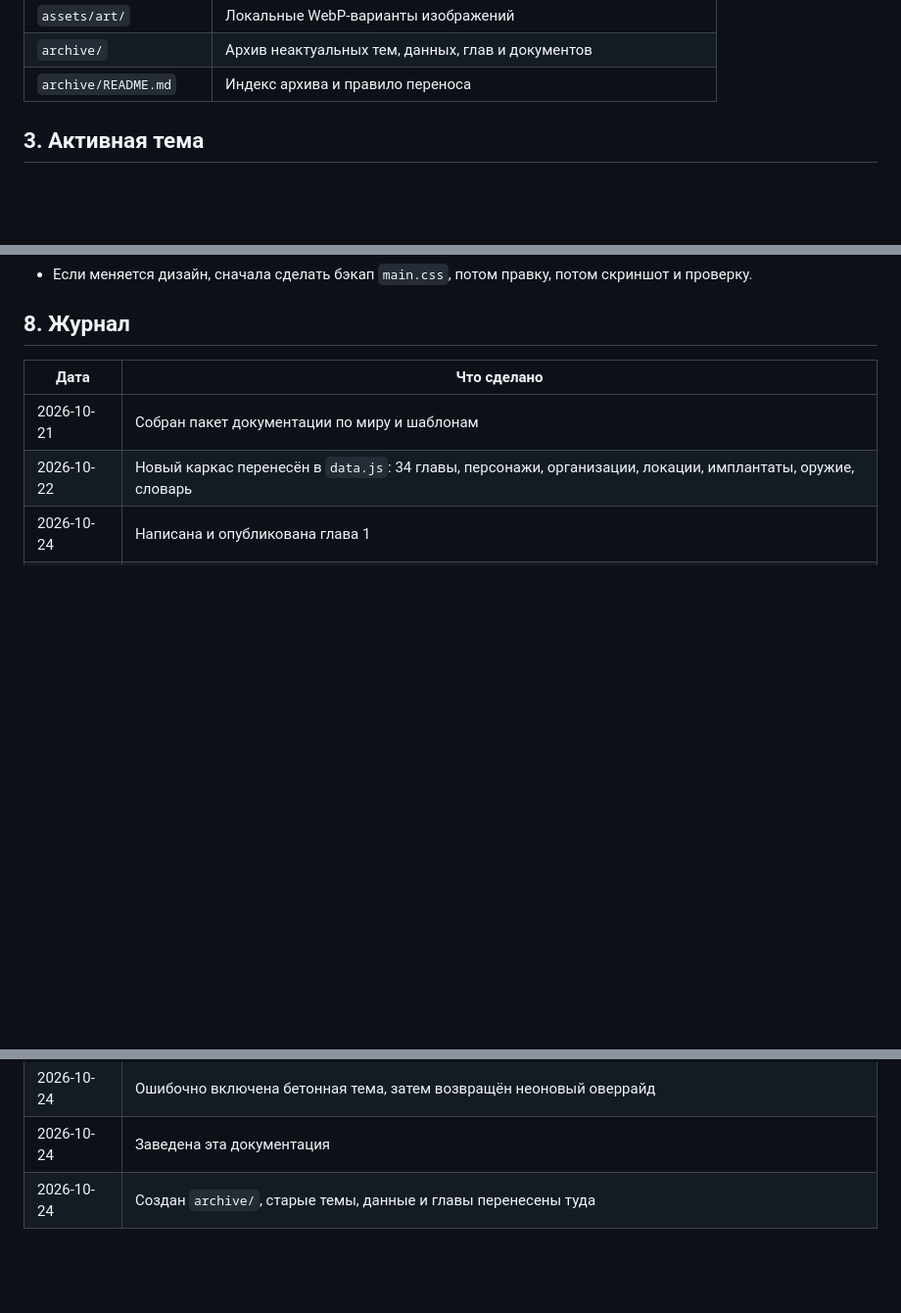
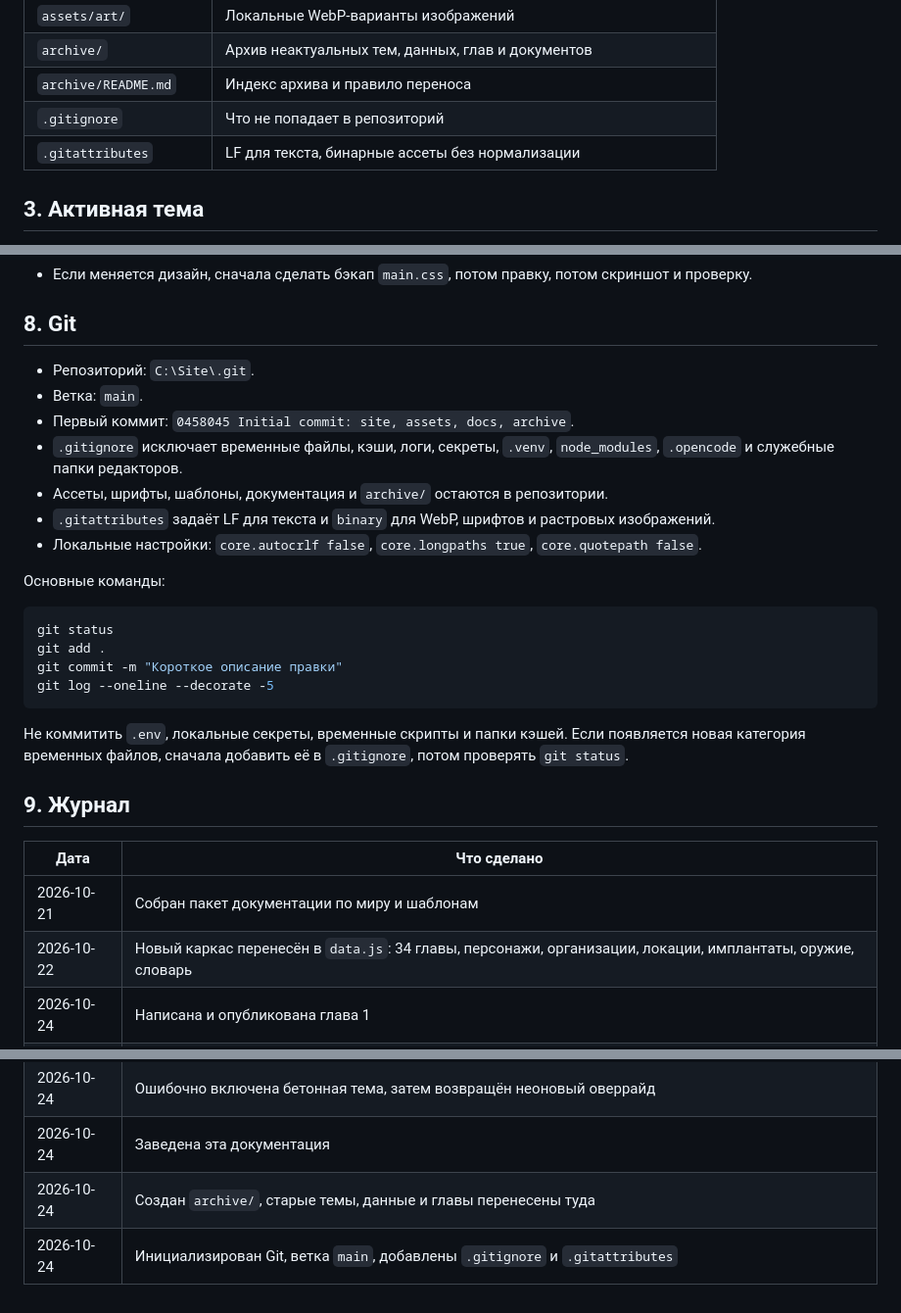
Before and after one commit to DarkDaro/DaroSite, a Markdown page: docs/site/README.md, 3 parts joined by grey strips. Shown at 98% size. Drawn GitHub-style; blank space fills up the shorter version.

Commit message:
Document Git setup and archive workflow

````diff
--- a/docs/site/README.md
+++ b/docs/site/README.md
@@ -37,6 +37,8 @@
 | `assets/art/` | Локальные WebP-варианты изображений |
 | `archive/` | Архив неактуальных тем, данных, глав и документов |
 | `archive/README.md` | Индекс архива и правило переноса |
+| `.gitignore` | Что не попадает в репозиторий |
+| `.gitattributes` | LF для текста, бинарные ассеты без нормализации |
 
 ## 3. Активная тема
 
@@ -118,7 +120,28 @@ QA-скрипт: `%TEMP%\opencode\qa_site.py`.
 - Не менять активную тему без явного решения пользователя.
 - Если меняется дизайн, сначала сделать бэкап `main.css`, потом правку, потом скриншот и проверку.
 
-## 8. Журнал
+## 8. Git
+
+- Репозиторий: `C:\Site\.git`.
+- Ветка: `main`.
+- Первый коммит: `0458045 Initial commit: site, assets, docs, archive`.
+- `.gitignore` исключает временные файлы, кэши, логи, секреты, `.venv`, `node_modules`, `.opencode` и служебные папки редакторов.
+- Ассеты, шрифты, шаблоны, документация и `archive/` остаются в репозитории.
+- `.gitattributes` задаёт LF для текста и `binary` для WebP, шрифтов и растровых изображений.
+- Локальные настройки: `core.autocrlf false`, `core.longpaths true`, `core.quotepath false`.
+
+Основные команды:
+
+```powershell
+git status
+git add .
+git commit -m "Короткое описание правки"
+git log --oneline --decorate -5
+```
+
+Не коммитить `.env`, локальные секреты, временные скрипты и папки кэшей. Если появляется новая категория временных файлов, сначала добавить её в `.gitignore`, потом проверять `git status`.
+
+## 9. Журнал
 
 | Дата | Что сделано |
 |---|---|
@@ -130,3 +153,4 @@ QA-скрипт: `%TEMP%\opencode\qa_site.py`.
 | 2026-10-24 | Ошибочно включена бетонная тема, затем возвращён неоновый оверрайд |
 | 2026-10-24 | Заведена эта документация |
 | 2026-10-24 | Создан `archive/`, старые темы, данные и главы перенесены туда |
+| 2026-10-24 | Инициализирован Git, ветка `main`, добавлены `.gitignore` и `.gitattributes` |
````
